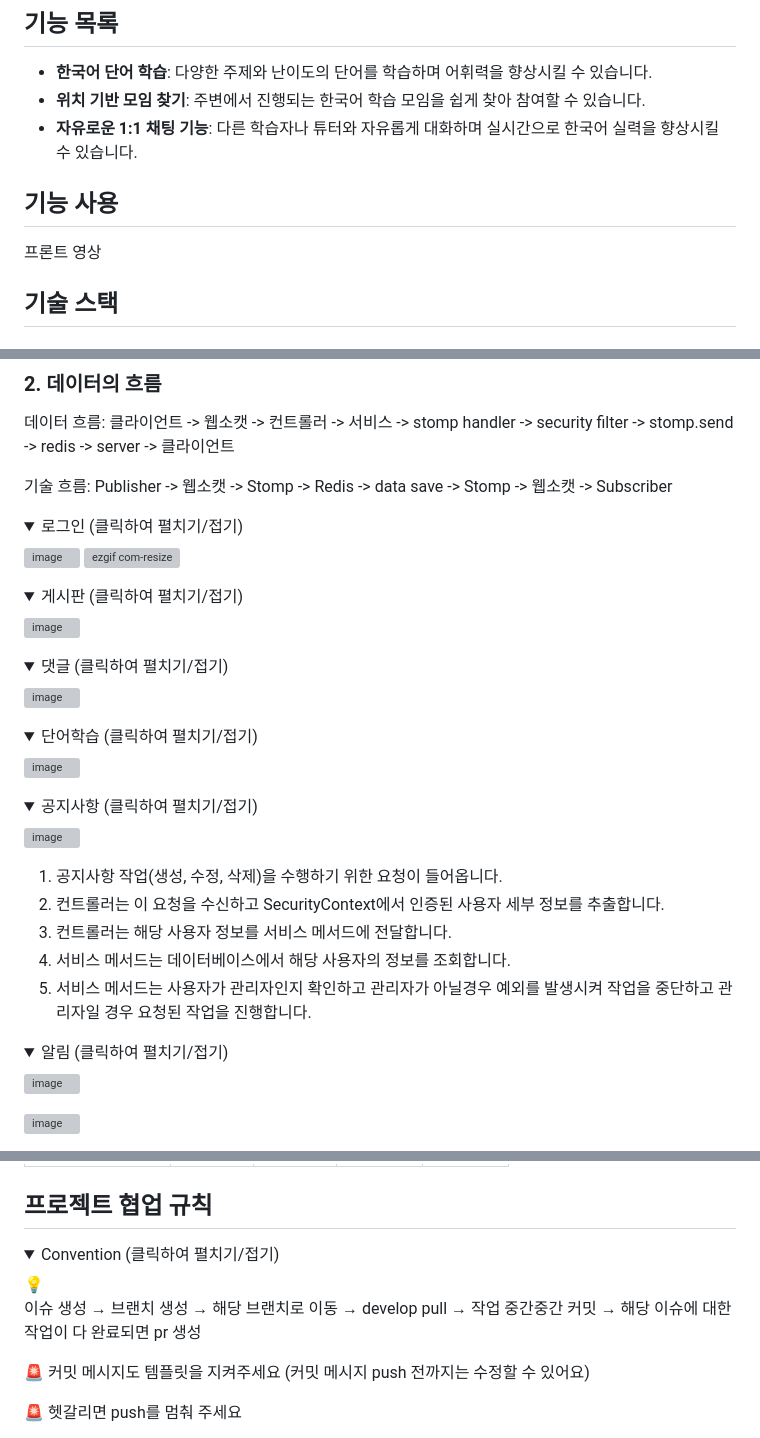
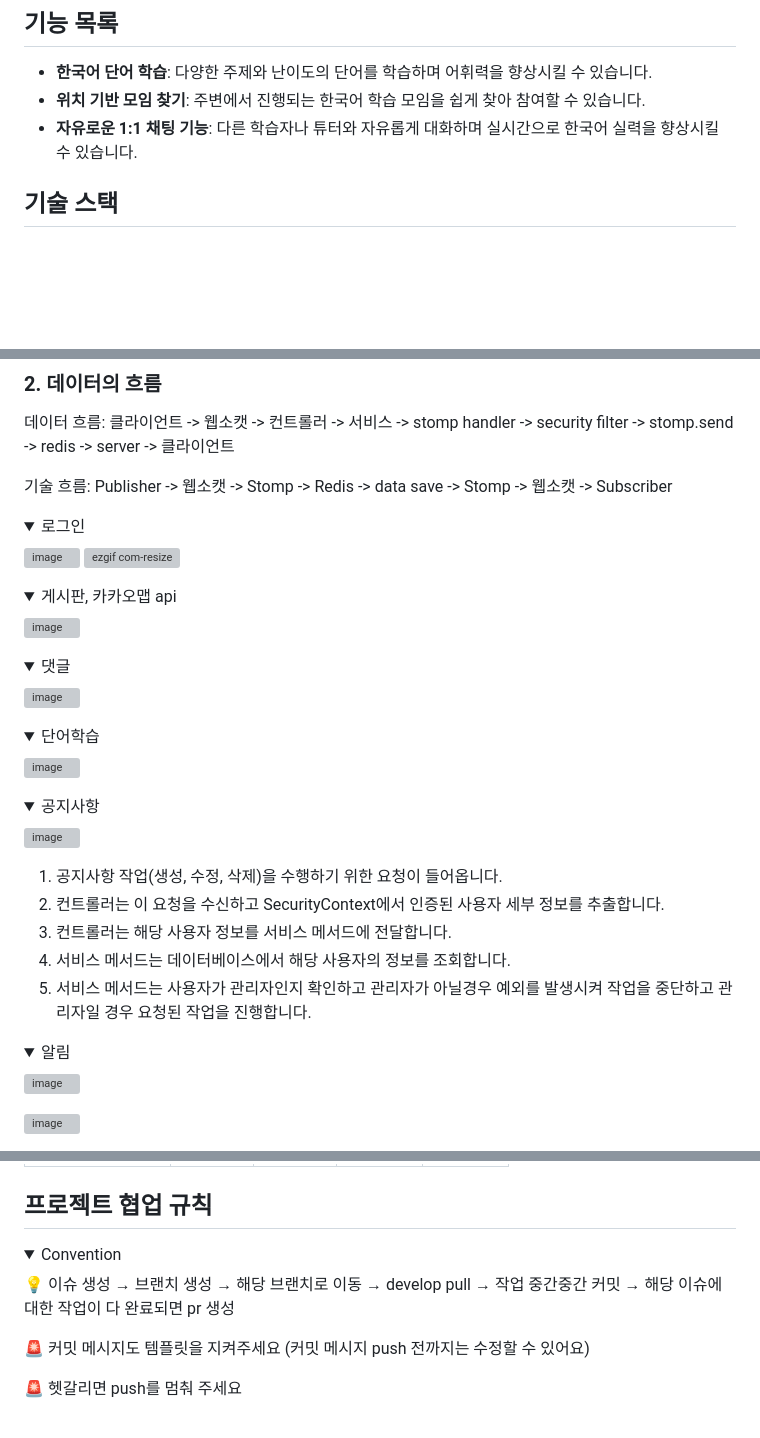
Before and after one commit to prgrms-be-devcourse/NBE2_2_Team7, a Markdown page: README.md, 3 parts joined by grey strips. GitHub-like rendering; folded sections open; blank space fills up the shorter version; grey boxes are pictures that could not be loaded.

```diff
--- a/README.md
+++ b/README.md
@@ -11,11 +11,7 @@
 - **위치 기반 모임 찾기**: 주변에서 진행되는 한국어 학습 모임을 쉽게 찾아 참여할 수 있습니다.
 - **자유로운 1:1 채팅 기능**: 다른 학습자나 튜터와 자유롭게 대화하며 실시간으로 한국어 실력을 향상시킬 수 있습니다.
 
-## 기능 사용
 
-
-
-프론트 영상
 
 ## 기술 스택
 
@@ -82,7 +78,7 @@
  </details>
 
 <details>
-<summary>로그인 (클릭하여 펼치기/접기)</summary>
+<summary>로그인</summary>
 
 ![image](https://github.com/user-attachments/assets/96eeda40-6137-411c-9079-340c68ba8ef9)
 ![ezgif com-resize](https://github.com/user-attachments/assets/6a277246-c0db-4a2f-8558-216723b7968c)
@@ -90,28 +86,28 @@
 </details>
 
 <details>
-<summary>게시판 (클릭하여 펼치기/접기)</summary>
+<summary>게시판, 카카오맵 api</summary>
 
 ![image](https://github.com/user-attachments/assets/c2e09ee3-78ce-43b8-adac-10a4f99e22c7)
 
 </details>
 
 <details>
-<summary>댓글 (클릭하여 펼치기/접기)</summary>
+<summary>댓글</summary>
 
 ![image](https://github.com/user-attachments/assets/5eee0b1c-330b-4f47-b7ef-b3b62c6610ca)
 
 </details>
 
 <details>
-<summary>단어학습 (클릭하여 펼치기/접기)</summary>
+<summary>단어학습</summary>
 
 ![image](https://github.com/user-attachments/assets/e69f97e1-72d0-48a5-8733-c7f03316762f)
 
 </details>
 
 <details>
-<summary>공지사항 (클릭하여 펼치기/접기)</summary>
+<summary>공지사항</summary>
 
 ![image](https://github.com/user-attachments/assets/2775734c-64c1-4ad9-a127-706fef970f7f)
 
@@ -124,7 +120,7 @@
 </details>
 
 <details>
-<summary>알림 (클릭하여 펼치기/접기)</summary>
+<summary>알림</summary>
 
 ![image](https://github.com/user-attachments/assets/9a2a6f92-4cfa-49dd-8116-aeada072c9b3)
 
@@ -252,11 +248,9 @@
 ## 프로젝트 협업 규칙
 
 <details>
-<summary>Convention (클릭하여 펼치기/접기)</summary>
-<aside>
-💡
+<summary>Convention </summary>
 
-이슈 생성 → 브랜치 생성 → 해당 브랜치로 이동 → develop pull → 작업 중간중간 커밋 → 해당 이슈에 대한 작업이 다 완료되면 pr 생성
+💡 이슈 생성 → 브랜치 생성 → 해당 브랜치로 이동 → develop pull → 작업 중간중간 커밋 → 해당 이슈에 대한 작업이 다 완료되면 pr 생성
 
 🚨 커밋 메시지도 템플릿을 지켜주세요 (커밋 메시지 push 전까지는 수정할 수 있어요)
 
```
Also changed, not shown: other parts of README.md (+1 -5 lines).
